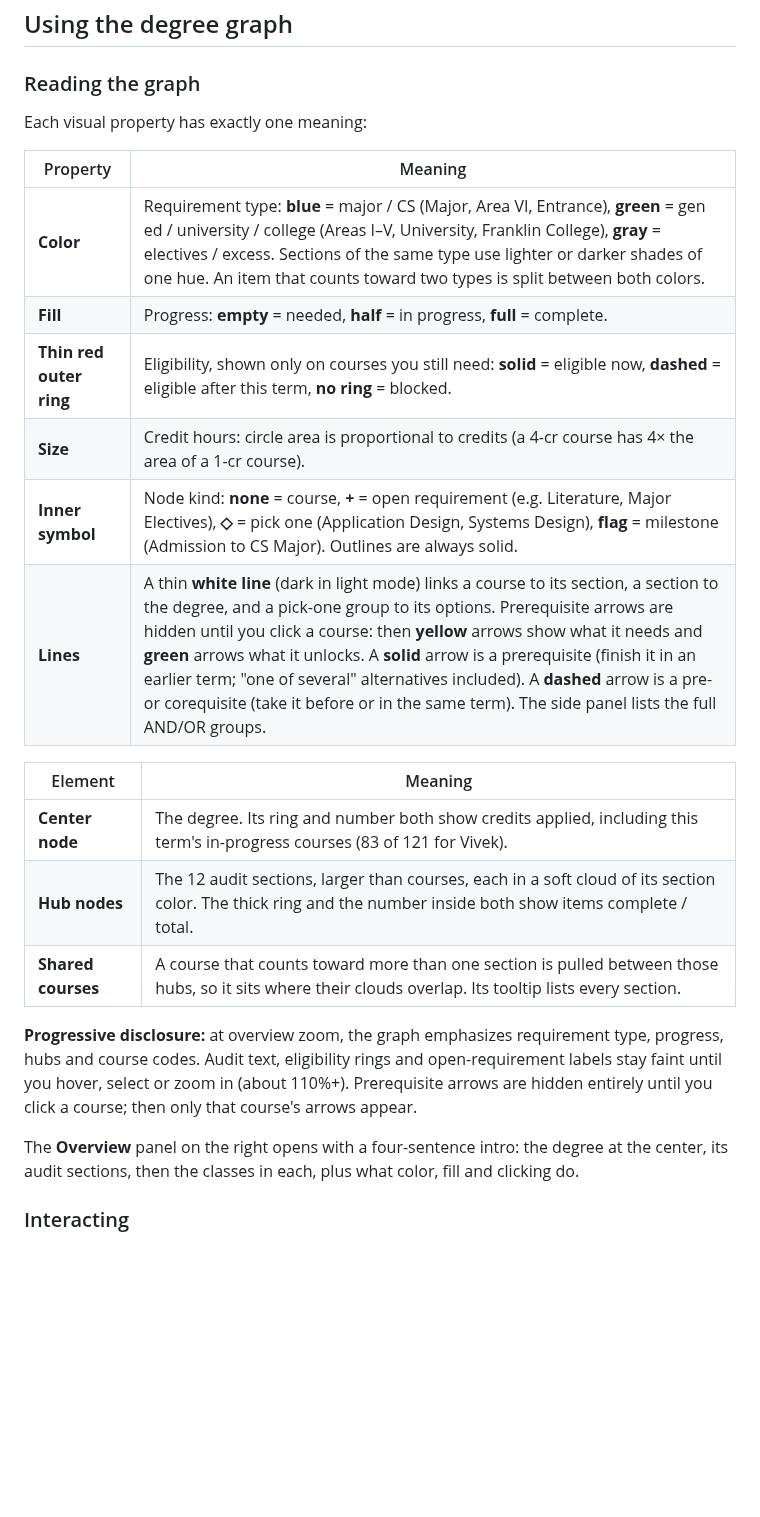
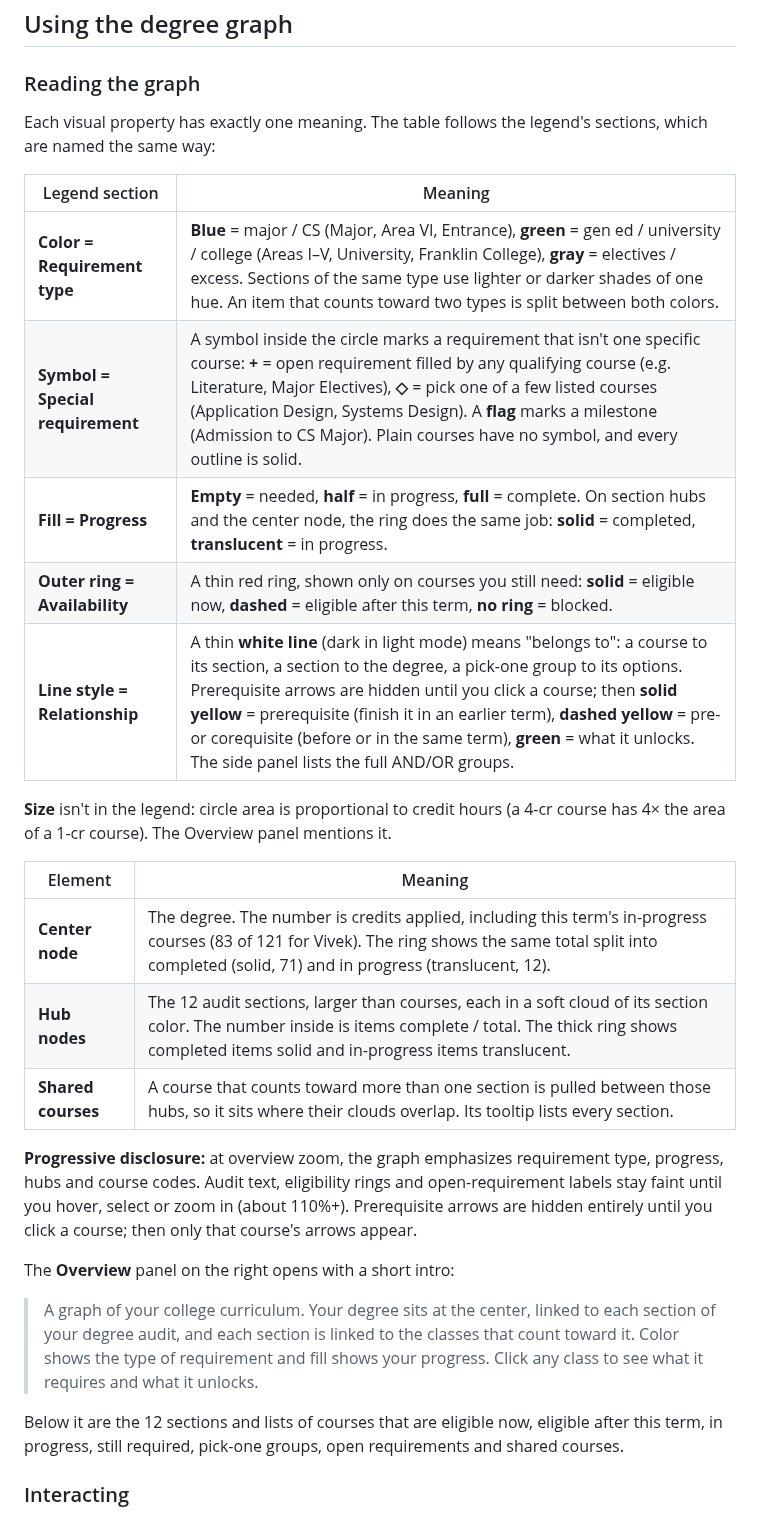
Before and after one commit to V3RT3X-Solutions/DegreePrototype, a Markdown page: README.md, the part around one of its changes. Drawn GitHub-style; blank space fills up the shorter version.

```diff
--- a/README.md
+++ b/README.md
@@ -51,26 +51,31 @@ Switching saves the choice and reloads the page. Planner settings are saved sepa
 
 ### Reading the graph
 
-Each visual property has exactly one meaning:
+Each visual property has exactly one meaning. The table follows the legend's sections, which are named the same way:
 
-| Property | Meaning |
+| Legend section | Meaning |
 |---|---|
-| **Color** | Requirement type: **blue** = major / CS (Major, Area VI, Entrance), **green** = gen ed / university / college (Areas I–V, University, Franklin College), **gray** = electives / excess. Sections of the same type use lighter or darker shades of one hue. An item that counts toward two types is split between both colors. |
-| **Fill** | Progress: **empty** = needed, **half** = in progress, **full** = complete. |
-| **Thin red outer ring** | Eligibility, shown only on courses you still need: **solid** = eligible now, **dashed** = eligible after this term, **no ring** = blocked. |
-| **Size** | Credit hours: circle area is proportional to credits (a 4-cr course has 4× the area of a 1-cr course). |
-| **Inner symbol** | Node kind: **none** = course, **+** = open requirement (e.g. Literature, Major Electives), **◇** = pick one (Application Design, Systems Design), **flag** = milestone (Admission to CS Major). Outlines are always solid. |
-| **Lines** | A thin **white line** (dark in light mode) links a course to its section, a section to the degree, and a pick-one group to its options. Prerequisite arrows are hidden until you click a course: then **yellow** arrows show what it needs and **green** arrows what it unlocks. A **solid** arrow is a prerequisite (finish it in an earlier term; "one of several" alternatives included). A **dashed** arrow is a pre- or corequisite (take it before or in the same term). The side panel lists the full AND/OR groups. |
+| **Color = Requirement type** | **Blue** = major / CS (Major, Area VI, Entrance), **green** = gen ed / university / college (Areas I–V, University, Franklin College), **gray** = electives / excess. Sections of the same type use lighter or darker shades of one hue. An item that counts toward two types is split between both colors. |
+| **Symbol = Special requirement** | A symbol inside the circle marks a requirement that isn't one specific course: **+** = open requirement filled by any qualifying course (e.g. Literature, Major Electives), **◇** = pick one of a few listed courses (Application Design, Systems Design). A **flag** marks a milestone (Admission to CS Major). Plain courses have no symbol, and every outline is solid. |
+| **Fill = Progress** | **Empty** = needed, **half** = in progress, **full** = complete. On section hubs and the center node, the ring does the same job: **solid** = completed, **translucent** = in progress. |
+| **Outer ring = Availability** | A thin red ring, shown only on courses you still need: **solid** = eligible now, **dashed** = eligible after this term, **no ring** = blocked. |
+| **Line style = Relationship** | A thin **white line** (dark in light mode) means "belongs to": a course to its section, a section to the degree, a pick-one group to its options. Prerequisite arrows are hidden until you click a course; then **solid yellow** = prerequisite (finish it in an earlier term), **dashed yellow** = pre- or corequisite (before or in the same term), **green** = what it unlocks. The side panel lists the full AND/OR groups. |
+
+**Size** isn't in the legend: circle area is proportional to credit hours (a 4-cr course has 4× the area of a 1-cr course). The Overview panel mentions it.
 
 | Element | Meaning |
 |---|---|
-| **Center node** | The degree. Its ring and number both show credits applied, including this term's in-progress courses (83 of 121 for Vivek). |
-| **Hub nodes** | The 12 audit sections, larger than courses, each in a soft cloud of its section color. The thick ring and the number inside both show items complete / total. |
+| **Center node** | The degree. The number is credits applied, including this term's in-progress courses (83 of 121 for Vivek). The ring shows the same total split into completed (solid, 71) and in progress (translucent, 12). |
+| **Hub nodes** | The 12 audit sections, larger than courses, each in a soft cloud of its section color. The number inside is items complete / total. The thick ring shows completed items solid and in-progress items translucent. |
 | **Shared courses** | A course that counts toward more than one section is pulled between those hubs, so it sits where their clouds overlap. Its tooltip lists every section. |
 
 **Progressive disclosure:** at overview zoom, the graph emphasizes requirement type, progress, hubs and course codes. Audit text, eligibility rings and open-requirement labels stay faint until you hover, select or zoom in (about 110%+). Prerequisite arrows are hidden entirely until you click a course; then only that course's arrows appear.
 
-The **Overview** panel on the right opens with a four-sentence intro: the degree at the center, its audit sections, then the classes in each, plus what color, fill and clicking do.
+The **Overview** panel on the right opens with a short intro:
+
+> A graph of your college curriculum. Your degree sits at the center, linked to each section of your degree audit, and each section is linked to the classes that count toward it. Color shows the type of requirement and fill shows your progress. Click any class to see what it requires and what it unlocks.
+
+Below it are the 12 sections and lists of courses that are eligible now, eligible after this term, in progress, still required, pick-one groups, open requirements and shared courses.
 
 ### Interacting
 
```
Also changed, not shown: other parts of README.md (+2 -2 lines), docs/screenshots/graph-light.png, docs/screenshots/graph-overview.png, docs/screenshots/graph-trace.png, 1 other file.
